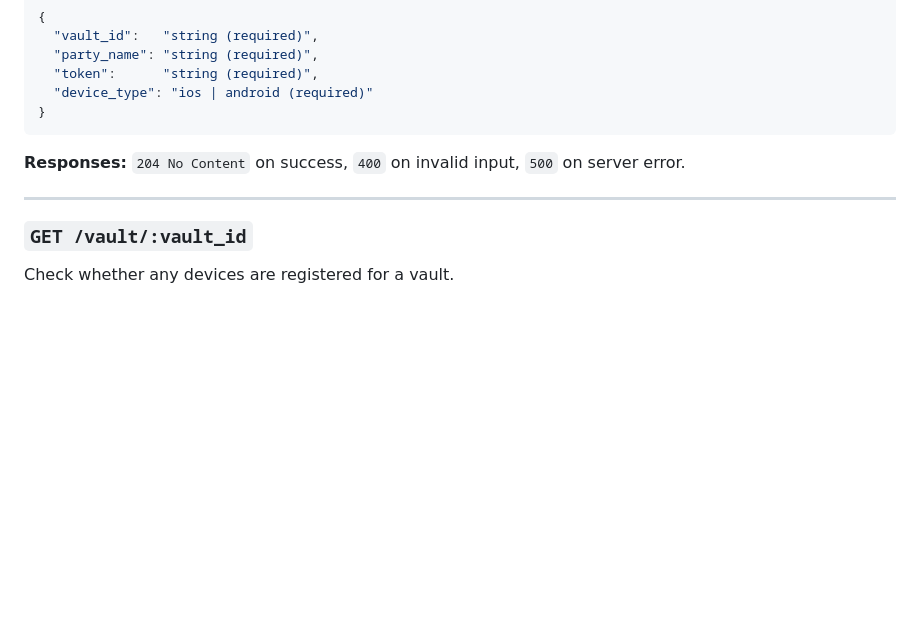
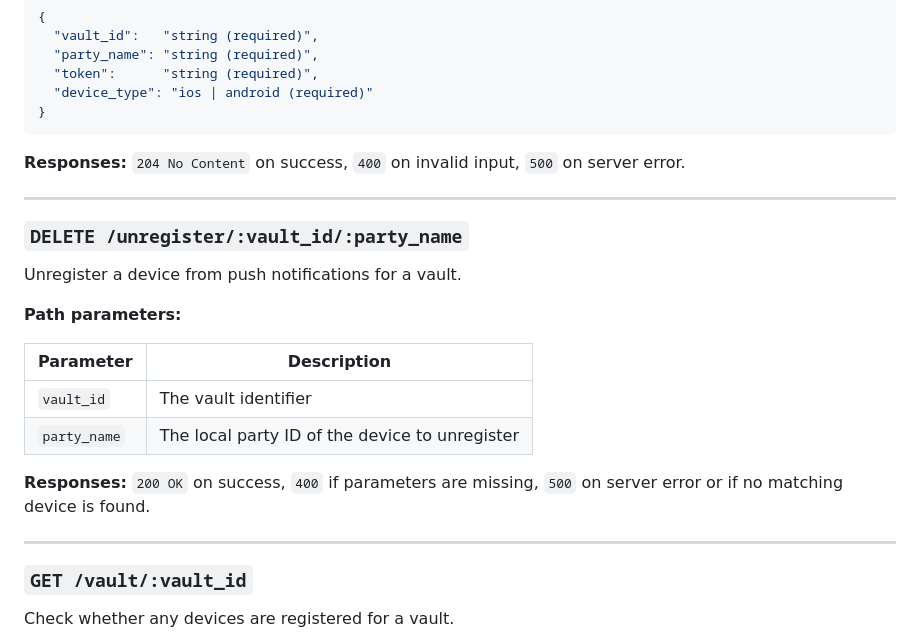
Before and after one commit to vultisig/notification, a Markdown page: README.md, the part around the change. GitHub-like rendering; blank space fills up the shorter version.

Commit message:
feat: updated README

```diff
--- a/README.md
+++ b/README.md
@@ -117,6 +117,21 @@ Register a device to receive push notifications for a vault.
 
 ---
 
+### `DELETE /unregister/:vault_id/:party_name`
+
+Unregister a device from push notifications for a vault.
+
+**Path parameters:**
+
+| Parameter | Description |
+| --- | --- |
+| `vault_id` | The vault identifier |
+| `party_name` | The local party ID of the device to unregister |
+
+**Responses:** `200 OK` on success, `400` if parameters are missing, `500` on server error or if no matching device is found.
+
+---
+
 ### `GET /vault/:vault_id`
 
 Check whether any devices are registered for a vault.
```
